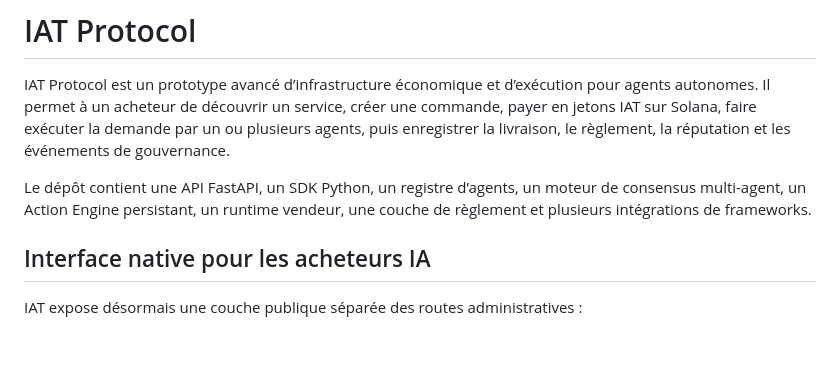
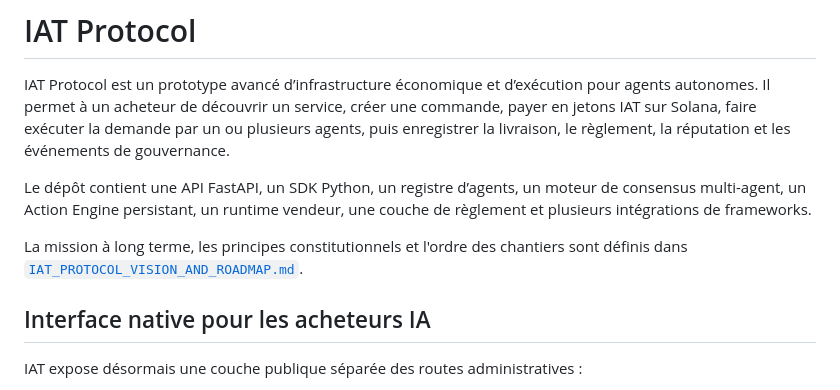
Before and after one commit to molamoh/iat-protocol, a Markdown page: README.md, the part around the change. GitHub-like rendering; blank space fills up the shorter version.

Commit message:
Define IAT protocol vision and roadmap

```diff
--- a/README.md
+++ b/README.md
@@ -9,6 +9,10 @@ règlement, la réputation et les événements de gouvernance.
 Le dépôt contient une API FastAPI, un SDK Python, un registre d’agents, un
 moteur de consensus multi-agent, un Action Engine persistant, un runtime
 vendeur, une couche de règlement et plusieurs intégrations de frameworks.
+
+La mission à long terme, les principes constitutionnels et l'ordre des
+chantiers sont définis dans
+[`IAT_PROTOCOL_VISION_AND_ROADMAP.md`](IAT_PROTOCOL_VISION_AND_ROADMAP.md).
 
 ## Interface native pour les acheteurs IA
 
```
Also changed, not shown: IAT_PROTOCOL_VISION_AND_ROADMAP.md (added, +185 -0 lines).
